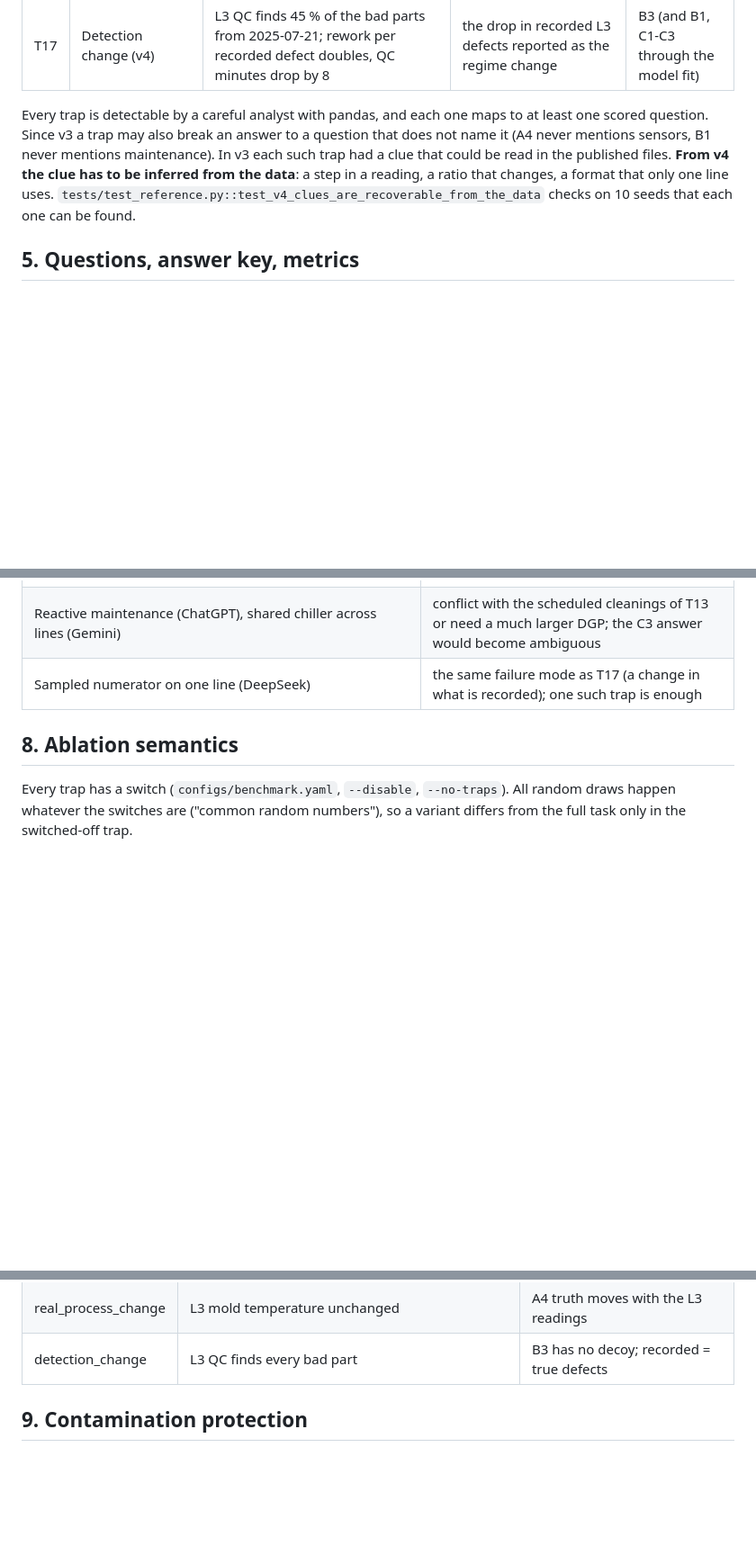
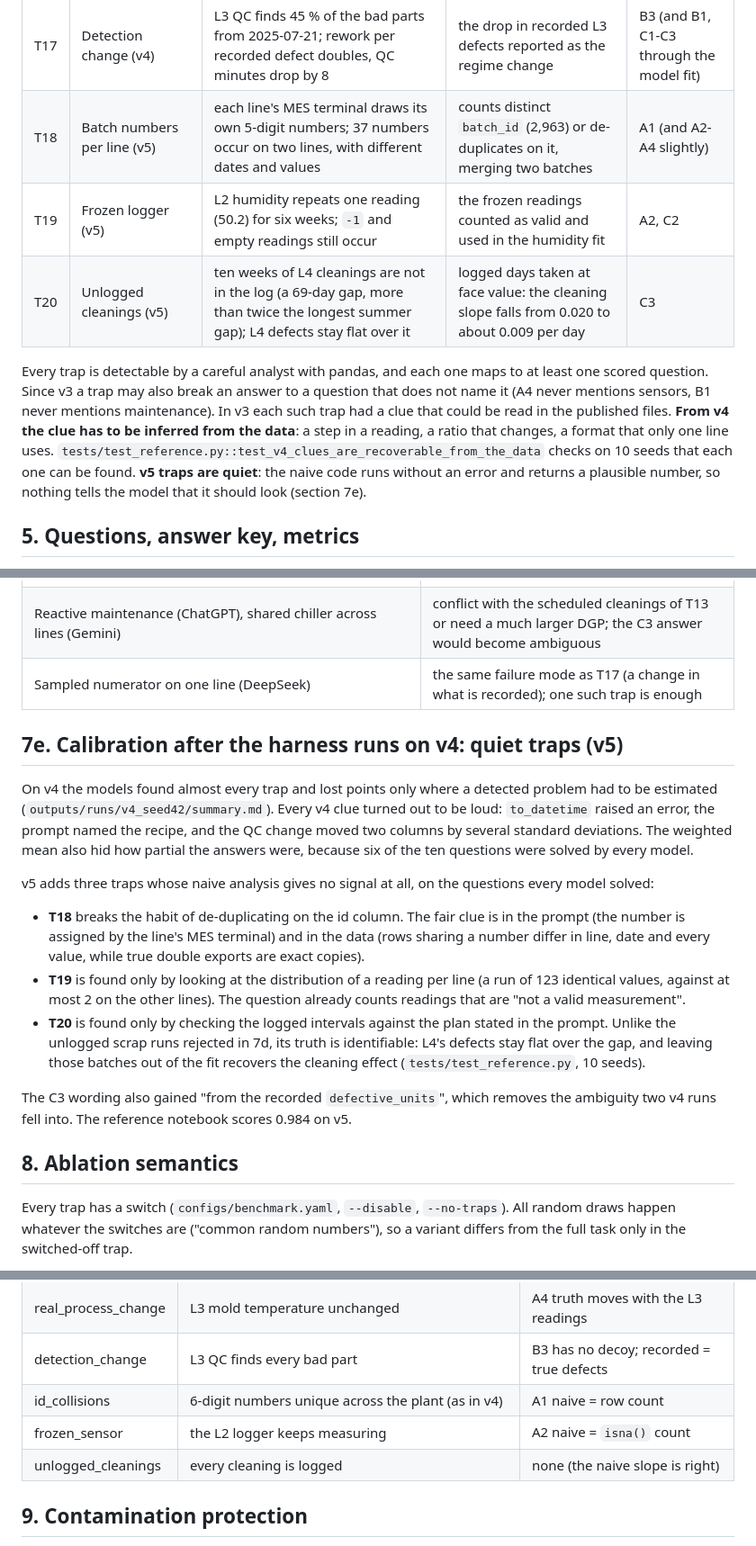
Before and after one commit to Embedded-Embodied-Intelligence/recruitment_task, a Markdown page: docs/task_design.md, 3 parts joined by grey strips. Shown at 90% size. Drawn GitHub-style; blank space fills up the shorter version.

Commit message:
Document the v5 traps in the task design and datasheet
Co-Authored-By: Claude Opus 5.5 (1M context) <noreply@anthropic.com>
Claude-Session: https://claude.ai/code/session_01786HmKmdP9gUur1HpaPyUC

```diff
--- a/docs/task_design.md
+++ b/docs/task_design.md
@@ -90,8 +90,11 @@ Covariates:
 | T15 | One date format per line (v4) | L1 `MM/DD/YYYY`, L4 `DD/MM/YYYY`, L2 and L3 ISO; each line consistent | plain `to_datetime` fails; `format="mixed"` or `dayfirst=True` misreads days ≤ 12 | A4, B3, C3 (sensor date, regime date, cleaning join) |
 | T16 | Real process change as a contrast (v4) | L3 mold really 6 °C hotter from 2025-05-19, defects rise with it, no log entry | every step "corrected" like a sensor | A4 |
 | T17 | Detection change (v4) | L3 QC finds 45 % of the bad parts from 2025-07-21; rework per recorded defect doubles, QC minutes drop by 8 | the drop in recorded L3 defects reported as the regime change | B3 (and B1, C1-C3 through the model fit) |
+| T18 | Batch numbers per line (v5) | each line's MES terminal draws its own 5-digit numbers; 37 numbers occur on two lines, with different dates and values | counts distinct `batch_id` (2,963) or de-duplicates on it, merging two batches | A1 (and A2-A4 slightly) |
+| T19 | Frozen logger (v5) | L2 humidity repeats one reading (50.2) for six weeks; `-1` and empty readings still occur | the frozen readings counted as valid and used in the humidity fit | A2, C2 |
+| T20 | Unlogged cleanings (v5) | ten weeks of L4 cleanings are not in the log (a 69-day gap, more than twice the longest summer gap); L4 defects stay flat over it | logged days taken at face value: the cleaning slope falls from 0.020 to about 0.009 per day | C3 |
 
-Every trap is detectable by a careful analyst with pandas, and each one maps to at least one scored question. Since v3 a trap may also break an answer to a question that does not name it (A4 never mentions sensors, B1 never mentions maintenance). In v3 each such trap had a clue that could be read in the published files. **From v4 the clue has to be inferred from the data**: a step in a reading, a ratio that changes, a format that only one line uses. `tests/test_reference.py::test_v4_clues_are_recoverable_from_the_data` checks on 10 seeds that each one can be found.
+Every trap is detectable by a careful analyst with pandas, and each one maps to at least one scored question. Since v3 a trap may also break an answer to a question that does not name it (A4 never mentions sensors, B1 never mentions maintenance). In v3 each such trap had a clue that could be read in the published files. **From v4 the clue has to be inferred from the data**: a step in a reading, a ratio that changes, a format that only one line uses. `tests/test_reference.py::test_v4_clues_are_recoverable_from_the_data` checks on 10 seeds that each one can be found. **v5 traps are quiet**: the naive code runs without an error and returns a plausible number, so nothing tells the model that it should look (section 7e).
 
 ## 5. Questions, answer key, metrics
 
@@ -174,6 +177,18 @@ v4 builds on these observations. Two of its traps (T14, T17) were also proposed
 | Reactive maintenance (ChatGPT), shared chiller across lines (Gemini) | conflict with the scheduled cleanings of T13 or need a much larger DGP; the C3 answer would become ambiguous |
 | Sampled numerator on one line (DeepSeek) | the same failure mode as T17 (a change in what is recorded); one such trap is enough |
 
+## 7e. Calibration after the harness runs on v4: quiet traps (v5)
+
+On v4 the models found almost every trap and lost points only where a detected problem had to be estimated (`outputs/runs/v4_seed42/summary.md`). Every v4 clue turned out to be loud: `to_datetime` raised an error, the prompt named the recipe, and the QC change moved two columns by several standard deviations. The weighted mean also hid how partial the answers were, because six of the ten questions were solved by every model.
+
+v5 adds three traps whose naive analysis gives no signal at all, on the questions every model solved:
+
+- **T18** breaks the habit of de-duplicating on the id column. The fair clue is in the prompt (the number is assigned by the line's MES terminal) and in the data (rows sharing a number differ in line, date and every value, while true double exports are exact copies).
+- **T19** is found only by looking at the distribution of a reading per line (a run of 123 identical values, against at most 2 on the other lines). The question already counts readings that are "not a valid measurement".
+- **T20** is found only by checking the logged intervals against the plan stated in the prompt. Unlike the unlogged scrap runs rejected in 7d, its truth is identifiable: L4's defects stay flat over the gap, and leaving those batches out of the fit recovers the cleaning effect (`tests/test_reference.py`, 10 seeds).
+
+The C3 wording also gained "from the recorded `defective_units`", which removes the ambiguity two v4 runs fell into. The reference notebook scores 0.984 on v5.
+
 ## 8. Ablation semantics
 
 Every trap has a switch (`configs/benchmark.yaml`, `--disable`, `--no-traps`). All random draws happen whatever the switches are ("common random numbers"), so a variant differs from the full task only in the switched-off trap.
@@ -199,6 +214,9 @@ v3 fixed a flaw in this claim. Defect counts used to come from `rng.binomial`, w
 | date_formats | ISO dates on every line | none (only parsing changes) |
 | real_process_change | L3 mold temperature unchanged | A4 truth moves with the L3 readings |
 | detection_change | L3 QC finds every bad part | B3 has no decoy; recorded = true defects |
+| id_collisions | 6-digit numbers unique across the plant (as in v4) | A1 naive = row count |
+| frozen_sensor | the L2 logger keeps measuring | A2 naive = `isna()` count |
+| unlogged_cleanings | every cleaning is logged | none (the naive slope is right) |
 
 ## 9. Contamination protection
 
```
Also changed, not shown: other parts of docs/task_design.md (+4 -4 lines), docs/datasheet.md (+6 -5 lines).
